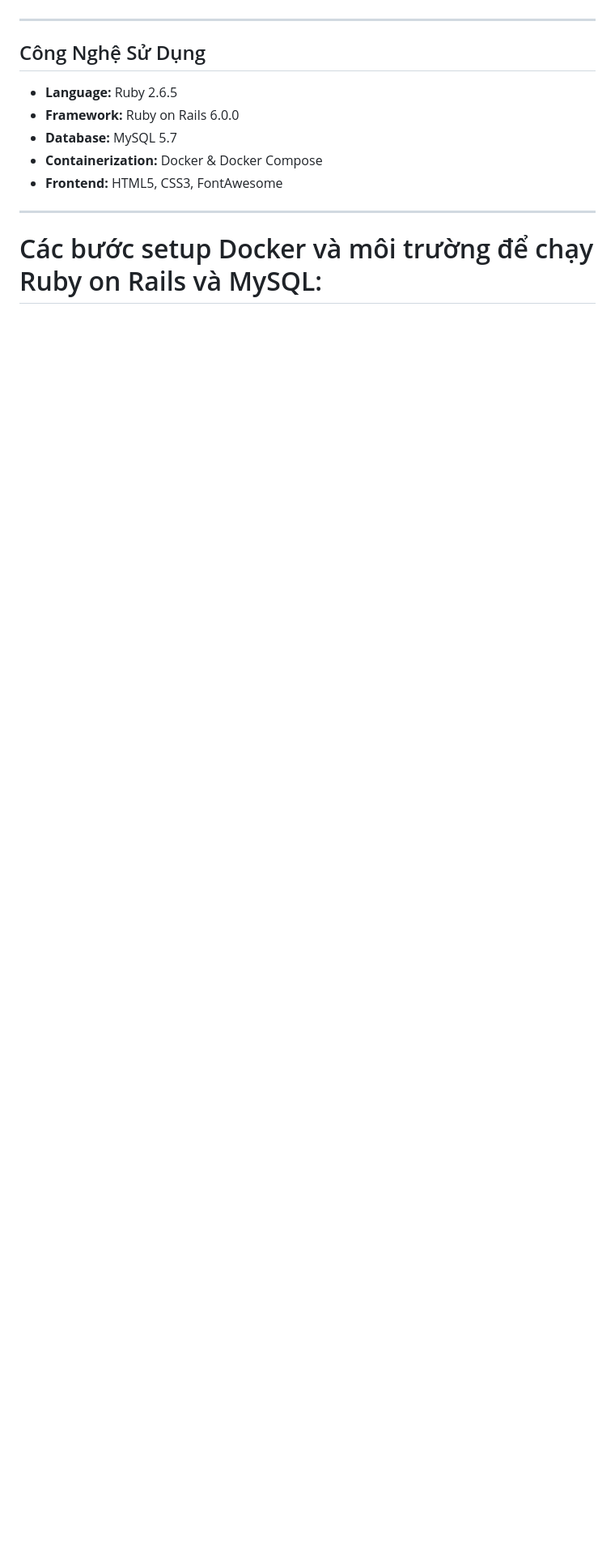
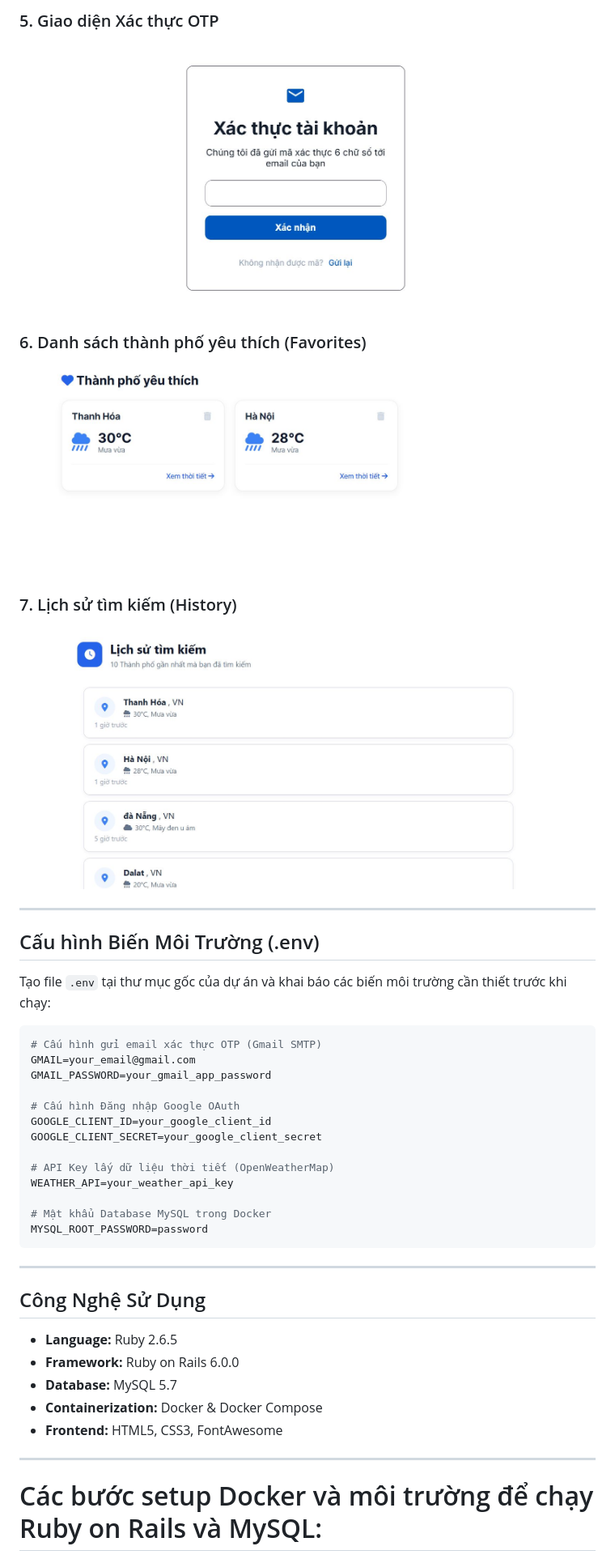
Before and after one commit to NgoTung1/LearnRuby, a Markdown page: README.md, the part around one of its changes. Shown at 81% size. Rendered like a GitHub page; pictures changed too: app/assets/images/favourite.JPG (added), app/assets/images/histories.JPG (added); blank space fills up the shorter version.

````diff
--- a/README.md
+++ b/README.md
@@ -16,3 +31,33 @@
+### 5. Giao diện Xác thực OTP
+![Trang xác thực OTP](app/assets/images/verify.JPG)
+
+### 6. Danh sách thành phố yêu thích (Favorites)
+![Trang yêu thích](app/assets/images/favourite.JPG)
+
+### 7. Lịch sử tìm kiếm (History)
+![Trang lịch sử tìm kiếm](app/assets/images/histories.JPG)
+
+---
+
+## Cấu hình Biến Môi Trường (.env)
+
+Tạo file `.env` tại thư mục gốc của dự án và khai báo các biến môi trường cần thiết trước khi chạy:
+
+```env
+# Cấu hình gửi email xác thực OTP (Gmail SMTP)
+GMAIL=your_email@gmail.com
+GMAIL_PASSWORD=your_gmail_app_password
+
+# Cấu hình Đăng nhập Google OAuth
+GOOGLE_CLIENT_ID=your_google_client_id
+GOOGLE_CLIENT_SECRET=your_google_client_secret
+
+# API Key lấy dữ liệu thời tiết (OpenWeatherMap)
+WEATHER_API=your_weather_api_key
+
+# Mật khẩu Database MySQL trong Docker
+MYSQL_ROOT_PASSWORD=password
+```
 
 ---
 
````
Also changed, not shown: other parts of README.md (+16 -1 lines), app/assets/images/weather-page-login.JPG (added).
